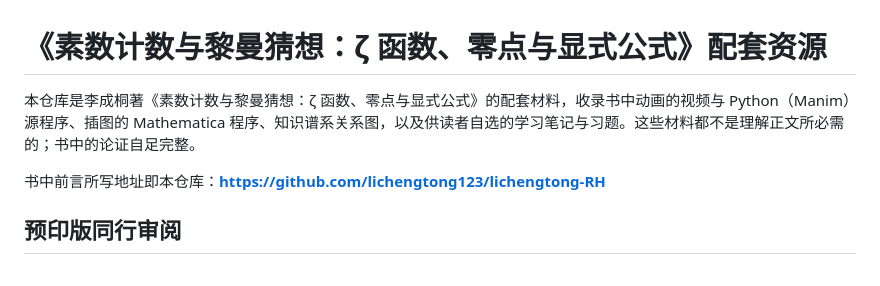
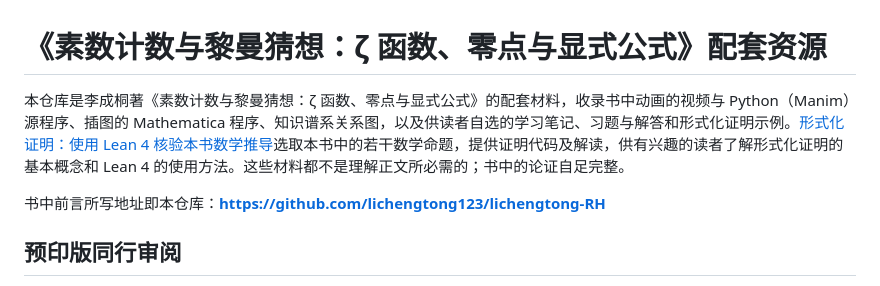
Before and after one commit to lichengtong123/lichengtong-RH, a Markdown page: README.md, the part around the change. Rendered like a GitHub page.

Commit message:
首页资源介绍补充Lean4形式化证明示例

```diff
--- a/README.md
+++ b/README.md
@@ -1,6 +1,6 @@
 # 《素数计数与黎曼猜想：ζ 函数、零点与显式公式》配套资源
 
-本仓库是李成桐著《素数计数与黎曼猜想：ζ 函数、零点与显式公式》的配套材料，收录书中动画的视频与 Python（Manim）源程序、插图的 Mathematica 程序、知识谱系关系图，以及供读者自选的学习笔记与习题。这些材料都不是理解正文所必需的；书中的论证自足完整。
+本仓库是李成桐著《素数计数与黎曼猜想：ζ 函数、零点与显式公式》的配套材料，收录书中动画的视频与 Python（Manim）源程序、插图的 Mathematica 程序、知识谱系关系图，以及供读者自选的学习笔记、习题与解答和形式化证明示例。[形式化证明：使用 Lean 4 核验本书数学推导](形式化证明-使用Lean4核验本书数学推导/)选取本书中的若干数学命题，提供证明代码及解读，供有兴趣的读者了解形式化证明的基本概念和 Lean 4 的使用方法。这些材料都不是理解正文所必需的；书中的论证自足完整。
 
 书中前言所写地址即本仓库：**https://github.com/lichengtong123/lichengtong-RH**
 
```
